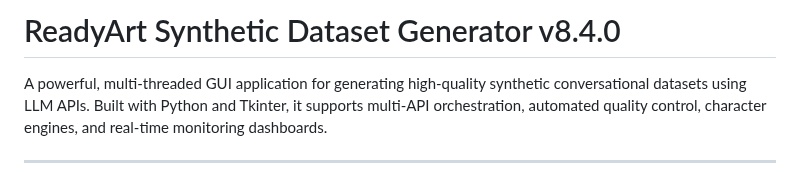
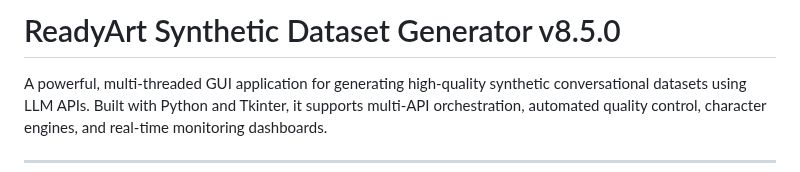
Before and after one commit to Ready-Art/Synthetic-Dataset-Generator, a Markdown page: README.md, the part around the change. Rendered like a GitHub page.

```diff
--- a/README.md
+++ b/README.md
@@ -1,4 +1,4 @@
-# ReadyArt Synthetic Dataset Generator v8.4.0
+# ReadyArt Synthetic Dataset Generator v8.5.0
 
 A powerful, multi-threaded GUI application for generating high-quality synthetic conversational datasets using LLM APIs. Built with Python and Tkinter, it supports multi-API orchestration, automated quality control, character engines, and real-time monitoring dashboards.
 
```
